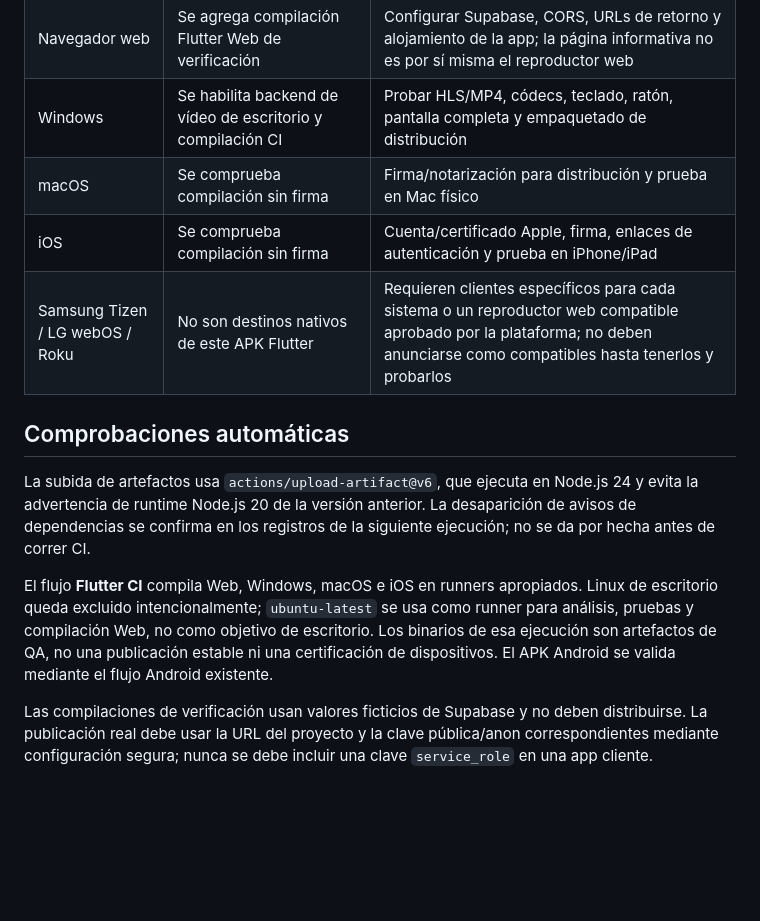
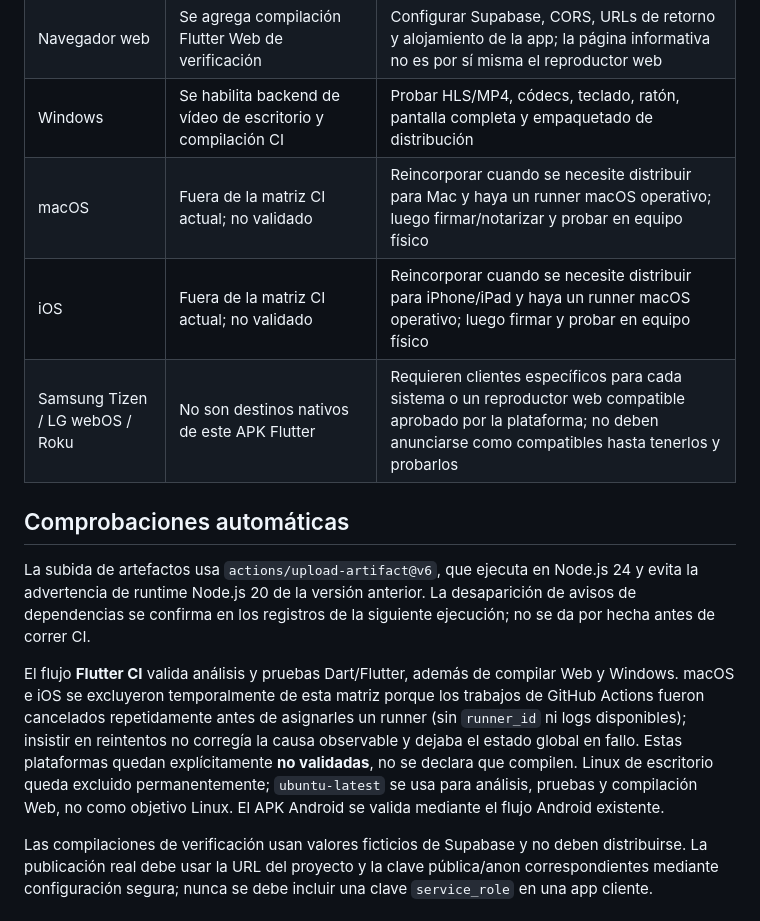
Before and after one commit to matuu250mati/MILTVPLUS, a Markdown page: docs/COMPATIBILITY.md, the part around the change. Drawn GitHub-style; blank space fills up the shorter version.

Commit message:
docs: mark Apple platforms unverified until macOS runners are available

```diff
--- a/docs/COMPATIBILITY.md
+++ b/docs/COMPATIBILITY.md
@@ -11,15 +11,15 @@ Esta matriz distingue entre una compilación correcta y una reproducción valida
 | Fire TV / TV Box Android | Puede ejecutar el APK si la versión del sistema y sus servicios son compatibles | Validar por modelo; Fire OS y los códecs disponibles varían |
 | Navegador web | Se agrega compilación Flutter Web de verificación | Configurar Supabase, CORS, URLs de retorno y alojamiento de la app; la página informativa no es por sí misma el reproductor web |
 | Windows | Se habilita backend de vídeo de escritorio y compilación CI | Probar HLS/MP4, códecs, teclado, ratón, pantalla completa y empaquetado de distribución |
-| macOS | Se comprueba compilación sin firma | Firma/notarización para distribución y prueba en Mac físico |
-| iOS | Se comprueba compilación sin firma | Cuenta/certificado Apple, firma, enlaces de autenticación y prueba en iPhone/iPad |
+| macOS | Fuera de la matriz CI actual; no validado | Reincorporar cuando se necesite distribuir para Mac y haya un runner macOS operativo; luego firmar/notarizar y probar en equipo físico |
+| iOS | Fuera de la matriz CI actual; no validado | Reincorporar cuando se necesite distribuir para iPhone/iPad y haya un runner macOS operativo; luego firmar y probar en equipo físico |
 | Samsung Tizen / LG webOS / Roku | No son destinos nativos de este APK Flutter | Requieren clientes específicos para cada sistema o un reproductor web compatible aprobado por la plataforma; no deben anunciarse como compatibles hasta tenerlos y probarlos |
 
 ## Comprobaciones automáticas
 
 La subida de artefactos usa `actions/upload-artifact@v6`, que ejecuta en Node.js 24 y evita la advertencia de runtime Node.js 20 de la versión anterior. La desaparición de avisos de dependencias se confirma en los registros de la siguiente ejecución; no se da por hecha antes de correr CI.
 
-El flujo **Flutter CI** compila Web, Windows, macOS e iOS en runners apropiados. Linux de escritorio queda excluido intencionalmente; `ubuntu-latest` se usa como runner para análisis, pruebas y compilación Web, no como objetivo de escritorio. Los binarios de esa ejecución son artefactos de QA, no una publicación estable ni una certificación de dispositivos. El APK Android se valida mediante el flujo Android existente.
+El flujo **Flutter CI** valida análisis y pruebas Dart/Flutter, además de compilar Web y Windows. macOS e iOS se excluyeron temporalmente de esta matriz porque los trabajos de GitHub Actions fueron cancelados repetidamente antes de asignarles un runner (sin `runner_id` ni logs disponibles); insistir en reintentos no corregía la causa observable y dejaba el estado global en fallo. Estas plataformas quedan explícitamente **no validadas**, no se declara que compilen. Linux de escritorio queda excluido permanentemente; `ubuntu-latest` se usa para análisis, pruebas y compilación Web, no como objetivo Linux. El APK Android se valida mediante el flujo Android existente.
 
 Las compilaciones de verificación usan valores ficticios de Supabase y no deben distribuirse. La publicación real debe usar la URL del proyecto y la clave pública/anon correspondientes mediante configuración segura; nunca se debe incluir una clave `service_role` en una app cliente.
 
```
